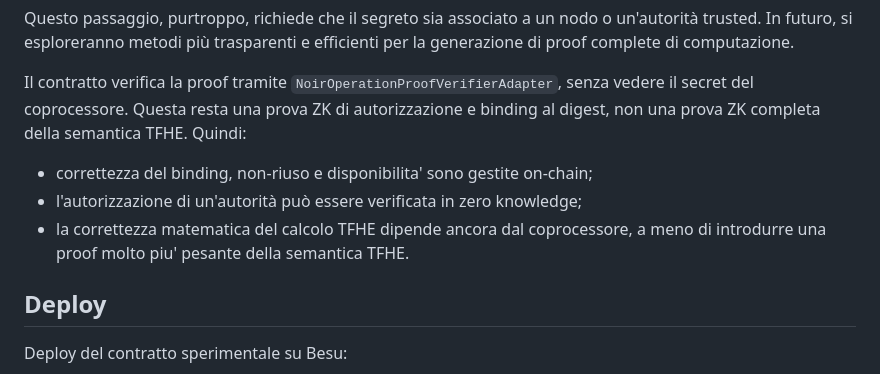
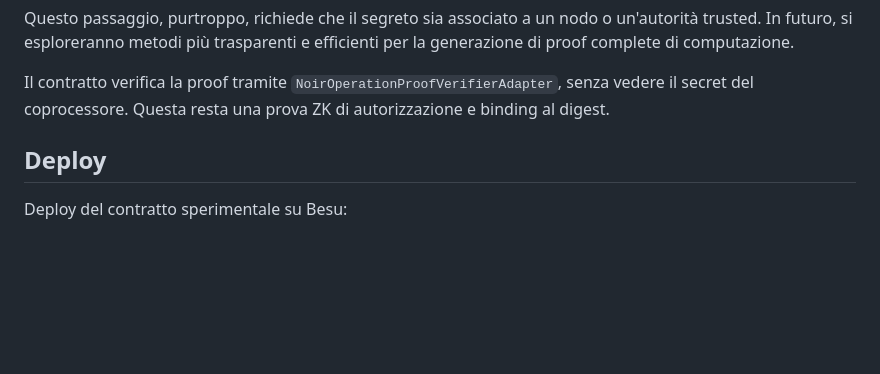
Before and after one commit to DenInDev/fhe-besu-fork, a Markdown page: README.md, the part around the change. Drawn GitHub-style; blank space fills up the shorter version.

```diff
--- a/README.md
+++ b/README.md
@@ -164,12 +164,7 @@ In futuro, si esploreranno metodi più trasparenti e efficienti per la generazio
 
 Il contratto verifica la proof tramite `NoirOperationProofVerifierAdapter`, senza
 vedere il secret del coprocessore. Questa resta una prova ZK di autorizzazione e
-binding al digest, non una prova ZK completa della semantica TFHE.
-Quindi:
-- correttezza del binding, non-riuso e disponibilita' sono gestite on-chain;
-- l'autorizzazione di un'autorità può essere verificata in zero knowledge;
-- la correttezza matematica del calcolo TFHE dipende ancora dal coprocessore,
-  a meno di introdurre una proof molto piu' pesante della semantica TFHE.
+binding al digest.
 
 ## Deploy
 
```
